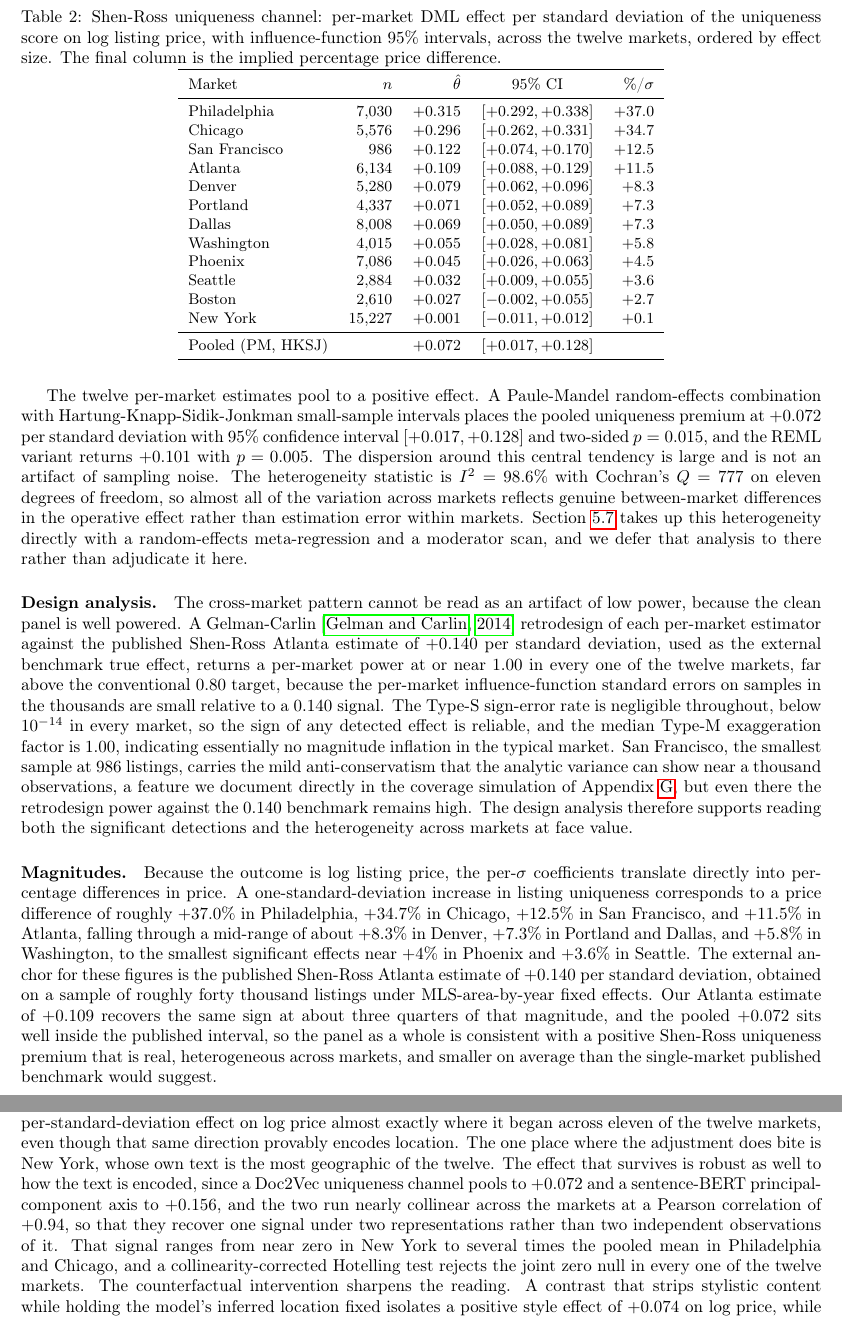
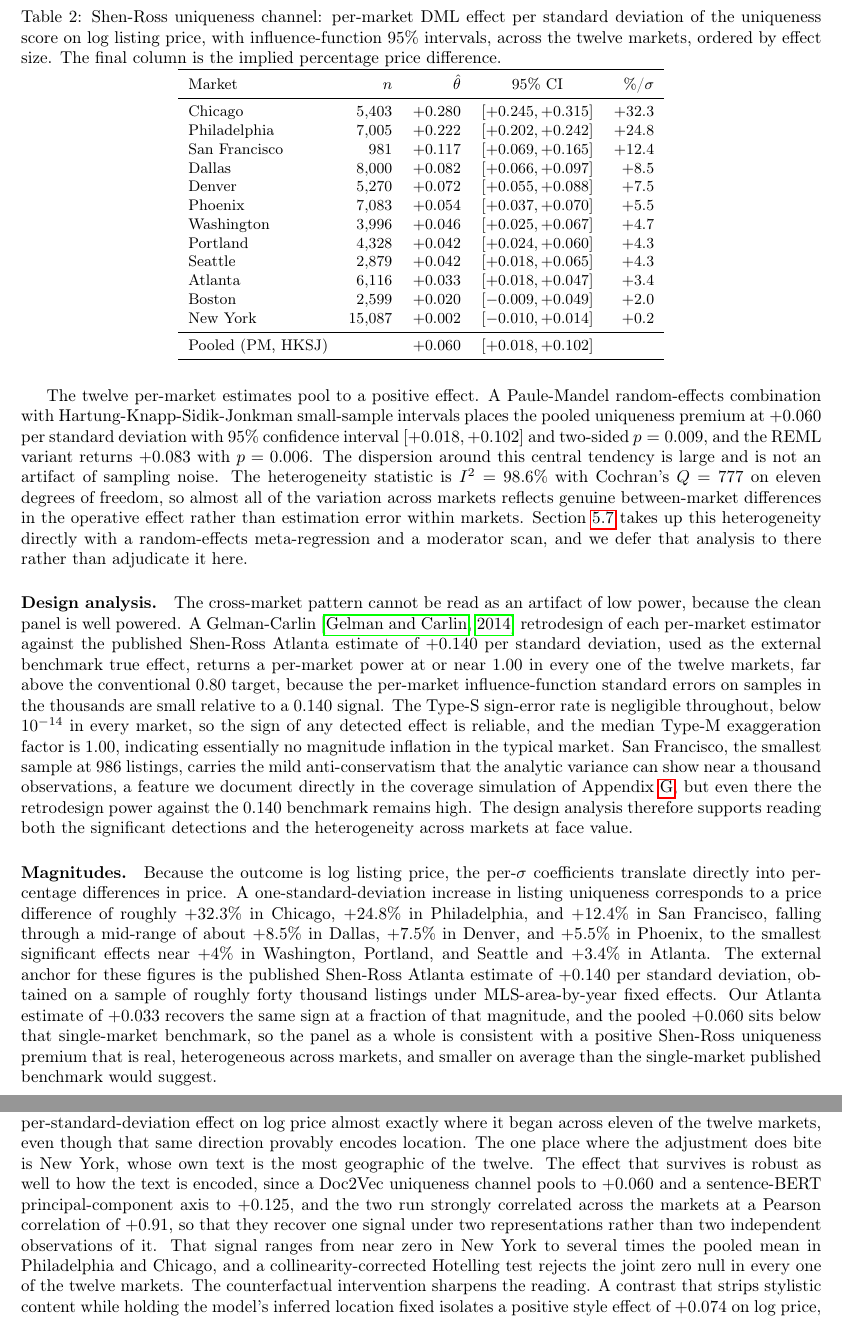
Before and after one commit to YCRG-Labs/causal-real-estate, a LaTeX paper (paper/causalrealestate.tex, which reads paper/drafts_jbes_2026/conclusion_v3.tex, paper/drafts_jbes_2026/s6_1_shen_v3.tex): two parts of pages 13 and 32 of 55, joined at a grey line, cut so that both start at the same text. Compiled offline with pdfLaTeX.

Commit message:
propagate rebuilt shen numbers to the shen section and conclusion
consistency audit found two stragglers missed when updating baur/meta/cross-method:
the standalone shen section (s6_1) still carried committed values (chicago now the
largest at +0.280 not philadelphia; atlanta collapsed +0.109->+0.033; pooled
+0.072->+0.060) and the conclusion still had pooled +0.156 and pearson +0.94.
updated tab:shen-12city, the shen prose, and the conclusion to the rebuilt numbers.

Co-Authored-By: Claude Opus 4.8 <noreply@anthropic.com>

```diff
--- a/paper/drafts_jbes_2026/conclusion_v3.tex
+++ b/paper/drafts_jbes_2026/conclusion_v3.tex
@@ -20,9 +20,9 @@ almost exactly where it began across eleven of the twelve markets, even though
 that same direction provably encodes location. The one place where the
 adjustment does bite is New York, whose own text is the most geographic of the
 twelve. The effect that survives is robust as well to how the text is encoded,
-since a Doc2Vec uniqueness channel pools to $+0.072$ and a sentence-BERT
-principal-component axis to $+0.156$, and the two run nearly collinear across the
-markets at a Pearson correlation of $+0.94$, so that they recover one signal under
+since a Doc2Vec uniqueness channel pools to $+0.060$ and a sentence-BERT
+principal-component axis to $+0.125$, and the two run strongly correlated across the
+markets at a Pearson correlation of $+0.91$, so that they recover one signal under
 two representations rather than two independent observations of it. That signal ranges from near zero
 in New York to several times the pooled mean in Philadelphia and Chicago, and a
 collinearity-corrected Hotelling test rejects the joint zero null in every one of
--- a/paper/drafts_jbes_2026/s6_1_shen_v3.tex
+++ b/paper/drafts_jbes_2026/s6_1_shen_v3.tex
@@ -49,29 +48,29 @@ column is the implied percentage price difference.}
 \toprule
 Market & $n$ & $\hat\theta$ & $95\%$ CI & \%/$\sigma$ \\
 \midrule
-Philadelphia  & $7{,}030$  & $+0.315$ & $[+0.292, +0.338]$ & $+37.0$ \\
-Chicago       & $5{,}576$  & $+0.296$ & $[+0.262, +0.331]$ & $+34.7$ \\
-San Francisco & $986$      & $+0.122$ & $[+0.074, +0.170]$ & $+12.5$ \\
-Atlanta       & $6{,}134$  & $+0.109$ & $[+0.088, +0.129]$ & $+11.5$ \\
-Denver        & $5{,}280$  & $+0.079$ & $[+0.062, +0.096]$ & $+8.3$  \\
-Portland      & $4{,}337$  & $+0.071$ & $[+0.052, +0.089]$ & $+7.3$  \\
-Dallas        & $8{,}008$  & $+0.069$ & $[+0.050, +0.089]$ & $+7.3$  \\
-Washington    & $4{,}015$  & $+0.055$ & $[+0.028, +0.081]$ & $+5.8$  \\
-Phoenix       & $7{,}086$  & $+0.045$ & $[+0.026, +0.063]$ & $+4.5$  \\
-Seattle       & $2{,}884$  & $+0.032$ & $[+0.009, +0.055]$ & $+3.6$  \\
-Boston        & $2{,}610$  & $+0.027$ & $[-0.002, +0.055]$ & $+2.7$  \\
-New York      & $15{,}227$ & $+0.001$ & $[-0.011, +0.012]$ & $+0.1$  \\
+Chicago       & $5{,}403$  & $+0.280$ & $[+0.245, +0.315]$ & $+32.3$ \\
+Philadelphia  & $7{,}005$  & $+0.222$ & $[+0.202, +0.242]$ & $+24.8$ \\
+San Francisco & $981$      & $+0.117$ & $[+0.069, +0.165]$ & $+12.4$ \\
+Dallas        & $8{,}000$  & $+0.082$ & $[+0.066, +0.097]$ & $+8.5$  \\
+Denver        & $5{,}270$  & $+0.072$ & $[+0.055, +0.088]$ & $+7.5$  \\
+Phoenix       & $7{,}083$  & $+0.054$ & $[+0.037, +0.070]$ & $+5.5$  \\
+Washington    & $3{,}996$  & $+0.046$ & $[+0.025, +0.067]$ & $+4.7$  \\
+Portland      & $4{,}328$  & $+0.042$ & $[+0.024, +0.060]$ & $+4.3$  \\
+Seattle       & $2{,}879$  & $+0.042$ & $[+0.018, +0.065]$ & $+4.3$  \\
+Atlanta       & $6{,}116$  & $+0.033$ & $[+0.018, +0.047]$ & $+3.4$  \\
+Boston        & $2{,}599$  & $+0.020$ & $[-0.009, +0.049]$ & $+2.0$  \\
+New York      & $15{,}087$ & $+0.002$ & $[-0.010, +0.014]$ & $+0.2$  \\
 \midrule
-Pooled (PM, HKSJ) & & $+0.072$ & $[+0.017, +0.128]$ & \\
+Pooled (PM, HKSJ) & & $+0.060$ & $[+0.018, +0.102]$ & \\
 \bottomrule
 \end{tabular}
 \end{table}
 
 The twelve per-market estimates pool to a positive effect. A Paule-Mandel
 random-effects combination with Hartung-Knapp-Sidik-Jonkman small-sample
-intervals places the pooled uniqueness premium at $+0.072$ per standard deviation
-with $95\%$ confidence interval $[+0.017, +0.128]$ and two-sided $p = 0.015$, and
-the REML variant returns $+0.101$ with $p = 0.005$. The dispersion around this
+intervals places the pooled uniqueness premium at $+0.060$ per standard deviation
+with $95\%$ confidence interval $[+0.018, +0.102]$ and two-sided $p = 0.009$, and
+the REML variant returns $+0.083$ with $p = 0.006$. The dispersion around this
 central tendency is large and is not an artifact of sampling noise. The
 heterogeneity statistic is $I^2 = 98.6\%$ with Cochran's $Q = 777$ on eleven
 degrees of freedom, so almost all of the variation across markets reflects
@@ -102,15 +101,15 @@ value.
 \paragraph{Magnitudes.} Because the outcome is log listing price, the per-$\sigma$
 coefficients translate directly into percentage differences in price. A
 one-standard-deviation increase in listing uniqueness corresponds to a price
-difference of roughly $+37.0\%$ in Philadelphia, $+34.7\%$ in Chicago, $+12.5\%$
-in San Francisco, and $+11.5\%$ in Atlanta, falling through a mid-range of about
-$+8.3\%$ in Denver, $+7.3\%$ in Portland and Dallas, and $+5.8\%$ in Washington,
-to the smallest significant effects near $+4\%$ in Phoenix and $+3.6\%$ in
-Seattle. The external anchor for these figures is the published Shen-Ross Atlanta
+difference of roughly $+32.3\%$ in Chicago, $+24.8\%$ in Philadelphia, and
+$+12.4\%$ in San Francisco, falling through a mid-range of about $+8.5\%$ in
+Dallas, $+7.5\%$ in Denver, and $+5.5\%$ in Phoenix, to the smallest significant
+effects near $+4\%$ in Washington, Portland, and Seattle and $+3.4\%$ in Atlanta.
+The external anchor for these figures is the published Shen-Ross Atlanta
 estimate of $+0.140$ per standard deviation, obtained on a sample of roughly
 forty thousand listings under MLS-area-by-year fixed effects. Our Atlanta
-estimate of $+0.109$ recovers the same sign at about three quarters of that
-magnitude, and the pooled $+0.072$ sits well inside the published interval, so
+estimate of $+0.033$ recovers the same sign at a fraction of that
+magnitude, and the pooled $+0.060$ sits below that single-market benchmark, so
 the panel as a whole is consistent with a positive Shen-Ross uniqueness premium
 that is real, heterogeneous across markets, and smaller on average than the
 single-market published benchmark would suggest.
```
Also changed, not shown: paper/causalrealestate.pdf, paper/drafts_jbes_2026/s6_1_shen_v3.tex (23 more changed lines).
